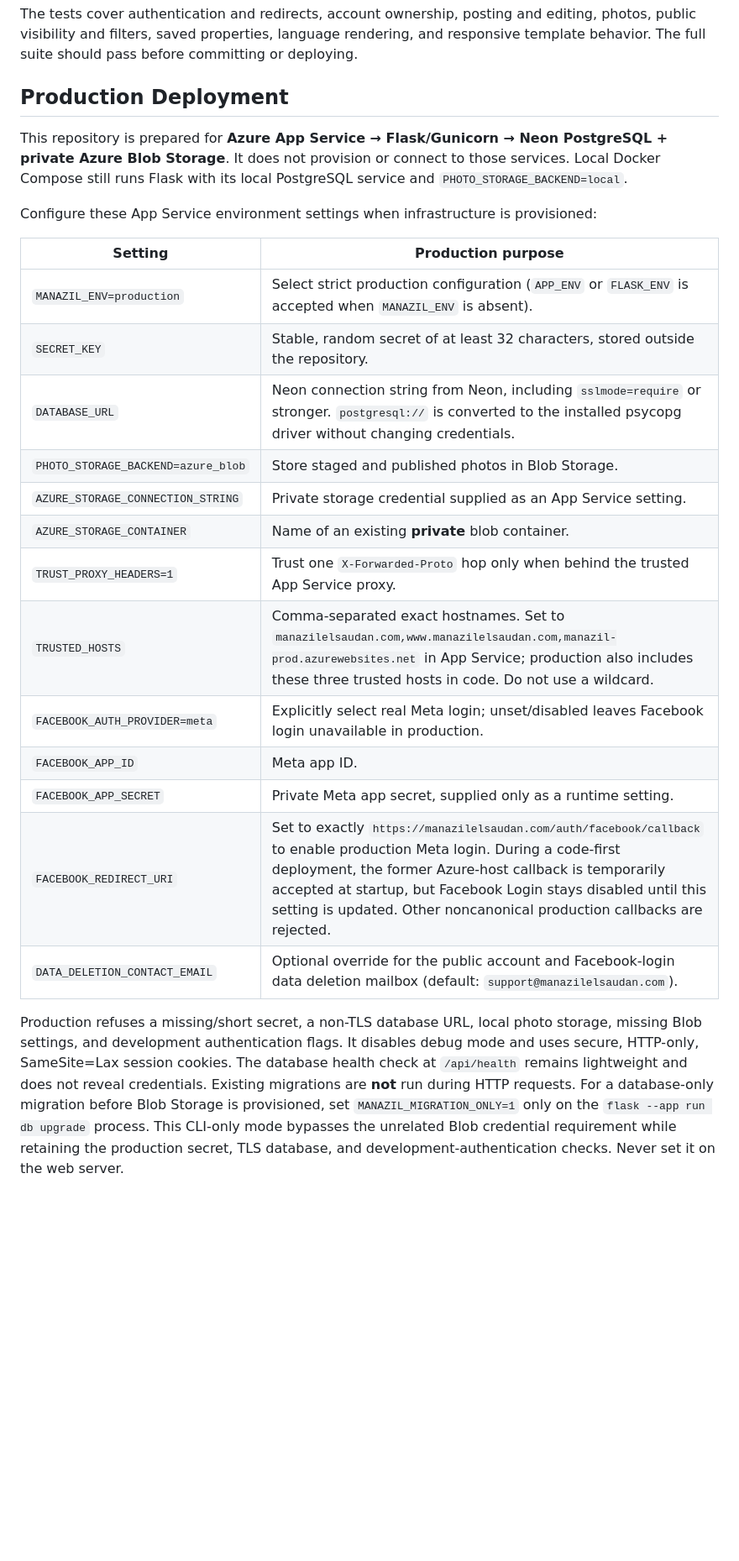
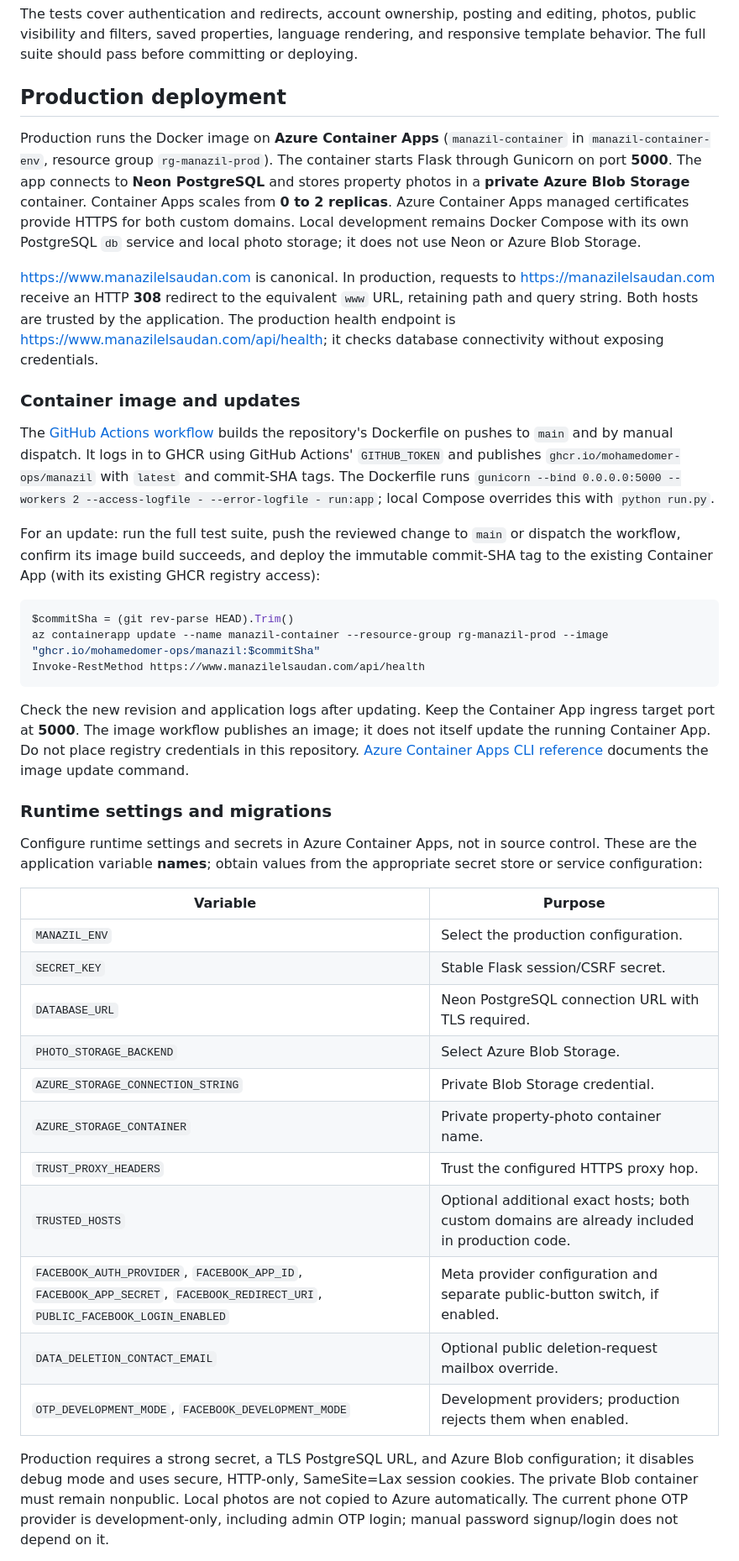
Before and after one commit to mohamedomer-ops/manazil, a Markdown page: README.md, the part around one of its changes. Shown at 84% size. GitHub-like rendering; blank space fills up the shorter version.

Commit message:
Update README for Azure Container Apps deployment

````diff
--- a/README.md
+++ b/README.md
@@ -128,27 +129,43 @@ docker compose exec web pytest
 
 The tests cover authentication and redirects, account ownership, posting and editing, photos, public visibility and filters, saved properties, language rendering, and responsive template behavior. The full suite should pass before committing or deploying.
 
-## Production Deployment
+## Production deployment
 
-This repository is prepared for **Azure App Service → Flask/Gunicorn → Neon PostgreSQL + private Azure Blob Storage**. It does not provision or connect to those services. Local Docker Compose still runs Flask with its local PostgreSQL service and `PHOTO_STORAGE_BACKEND=local`.
+Production runs the Docker image on **Azure Container Apps** (`manazil-container` in `manazil-container-env`, resource group `rg-manazil-prod`). The container starts Flask through Gunicorn on port **5000**. The app connects to **Neon PostgreSQL** and stores property photos in a **private Azure Blob Storage** container. Container Apps scales from **0 to 2 replicas**. Azure Container Apps managed certificates provide HTTPS for both custom domains. Local development remains Docker Compose with its own PostgreSQL `db` service and local photo storage; it does not use Neon or Azure Blob Storage.
 
-Configure these App Service environment settings when infrastructure is provisioned:
+<https://www.manazilelsaudan.com> is canonical. In production, requests to <https://manazilelsaudan.com> receive an HTTP **308** redirect to the equivalent `www` URL, retaining path and query string. Both hosts are trusted by the application. The production health endpoint is <https://www.manazilelsaudan.com/api/health>; it checks database connectivity without exposing credentials.
 
-| Setting | Production purpose |
+### Container image and updates
+
+The [GitHub Actions workflow](.github/workflows/container-image.yml) builds the repository's Dockerfile on pushes to `main` and by manual dispatch. It logs in to GHCR using GitHub Actions' `GITHUB_TOKEN` and publishes `ghcr.io/mohamedomer-ops/manazil` with `latest` and commit-SHA tags. The Dockerfile runs `gunicorn --bind 0.0.0.0:5000 --workers 2 --access-logfile - --error-logfile - run:app`; local Compose overrides this with `python run.py`.
+
+For an update: run the full test suite, push the reviewed change to `main` or dispatch the workflow, confirm its image build succeeds, and deploy the immutable commit-SHA tag to the existing Container App (with its existing GHCR registry access):
+
+```powershell
+$commitSha = (git rev-parse HEAD).Trim()
+az containerapp update --name manazil-container --resource-group rg-manazil-prod --image "ghcr.io/mohamedomer-ops/manazil:$commitSha"
+Invoke-RestMethod https://www.manazilelsaudan.com/api/health
+```
+
+Check the new revision and application logs after updating. Keep the Container App ingress target port at **5000**. The image workflow publishes an image; it does not itself update the running Container App. Do not place registry credentials in this repository. [Azure Container Apps CLI reference](https://learn.microsoft.com/en-us/cli/azure/containerapp?view=azure-cli-latest) documents the image update command.
+
+### Runtime settings and migrations
+
+Configure runtime settings and secrets in Azure Container Apps, not in source control. These are the application variable **names**; obtain values from the appropriate secret store or service configuration:
+
+| Variable | Purpose |
 | --- | --- |
-| `MANAZIL_ENV=production` | Select strict production configuration (`APP_ENV` or `FLASK_ENV` is accepted when `MANAZIL_ENV` is absent). |
-| `SECRET_KEY` | Stable, random secret of at least 32 characters, stored outside the repository. |
-| `DATABASE_URL` | Neon connection string from Neon, including `sslmode=require` or stronger. `postgresql://` is converted to the installed psycopg driver without changing credentials. |
-| `PHOTO_STORAGE_BACKEND=azure_blob` | Store staged and published photos in Blob Storage. |
-| `AZURE_STORAGE_CONNECTION_STRING` | Private storage credential supplied as an App Service setting. |
-| `AZURE_STORAGE_CONTAINER` | Name of an existing **private** blob container. |
-| `TRUST_PROXY_HEADERS=1` | Trust one `X-Forwarded-Proto` hop only when behind the trusted App Service proxy. |
-| `TRUSTED_HOSTS` | Comma-separated exact hostnames. Set to `manazilelsaudan.com,www.manazilelsaudan.com,manazil-prod.azurewebsites.net` in App Service; production also includes these three trusted hosts in code. Do not use a wildcard. |
-| `FACEBOOK_AUTH_PROVIDER=meta` | Explicitly select real Meta login; unset/disabled leaves Facebook login unavailable in production. |
-| `FACEBOOK_APP_ID` | Meta app ID. |
-| `FACEBOOK_APP_SECRET` | Private Meta app secret, supplied only as a runtime setting. |
-| `FACEBOOK_REDIRECT_URI` | Set to exactly `https://manazilelsaudan.com/auth/facebook/callback` to enable production Meta login. During a code-first deployment, the former Azure-host callback is temporarily accepted at startup, but Facebook Login stays disabled until this setting is updated. Other noncanonical production callbacks are rejected. |
-| `DATA_DELETION_CONTACT_EMAIL` | Optional override for the public account and Facebook-login data deletion mailbox (default: `support@manazilelsaudan.com`). |
+| `MANAZIL_ENV` | Select the production configuration. |
+| `SECRET_KEY` | Stable Flask session/CSRF secret. |
+| `DATABASE_URL` | Neon PostgreSQL connection URL with TLS required. |
+| `PHOTO_STORAGE_BACKEND` | Select Azure Blob Storage. |
+| `AZURE_STORAGE_CONNECTION_STRING` | Private Blob Storage credential. |
+| `AZURE_STORAGE_CONTAINER` | Private property-photo container name. |
+| `TRUST_PROXY_HEADERS` | Trust the configured HTTPS proxy hop. |
+| `TRUSTED_HOSTS` | Optional additional exact hosts; both custom domains are already included in production code. |
+| `FACEBOOK_AUTH_PROVIDER`, `FACEBOOK_APP_ID`, `FACEBOOK_APP_SECRET`, `FACEBOOK_REDIRECT_URI`, `PUBLIC_FACEBOOK_LOGIN_ENABLED` | Meta provider configuration and separate public-button switch, if enabled. |
+| `DATA_DELETION_CONTACT_EMAIL` | Optional public deletion-request mailbox override. |
+| `OTP_DEVELOPMENT_MODE`, `FACEBOOK_DEVELOPMENT_MODE` | Development providers; production rejects them when enabled. |
 
-Production refuses a missing/short secret, a non-TLS database URL, local photo storage, missing Blob settings, and development authentication flags. It disables debug mode and uses secure, HTTP-only, SameSite=Lax session cookies. The database health check at `/api/health` remains lightweight and does not reveal credentials. Existing migrations are **not** run during HTTP requests. For a database-only migration before Blob Storage is provisioned, set `MANAZIL_MIGRATION_ONLY=1` only on the `flask --app run db upgrade` process. This CLI-only mode bypasses the unrelated Blob credential requirement while retaining the production secret, TLS database, and development-authentication checks. Never set it on the web server.
+Production requires a strong secret, a TLS PostgreSQL URL, and Azure Blob configuration; it disables debug mode and uses secure, HTTP-only, SameSite=Lax session cookies. The private Blob container must remain nonpublic. Local photos are not copied to Azure automatically. The current phone OTP provider is development-only, including admin OTP login; manual password signup/login does not depend on it.
 
````
Also changed, not shown: other parts of README.md (+5 -8 lines).
